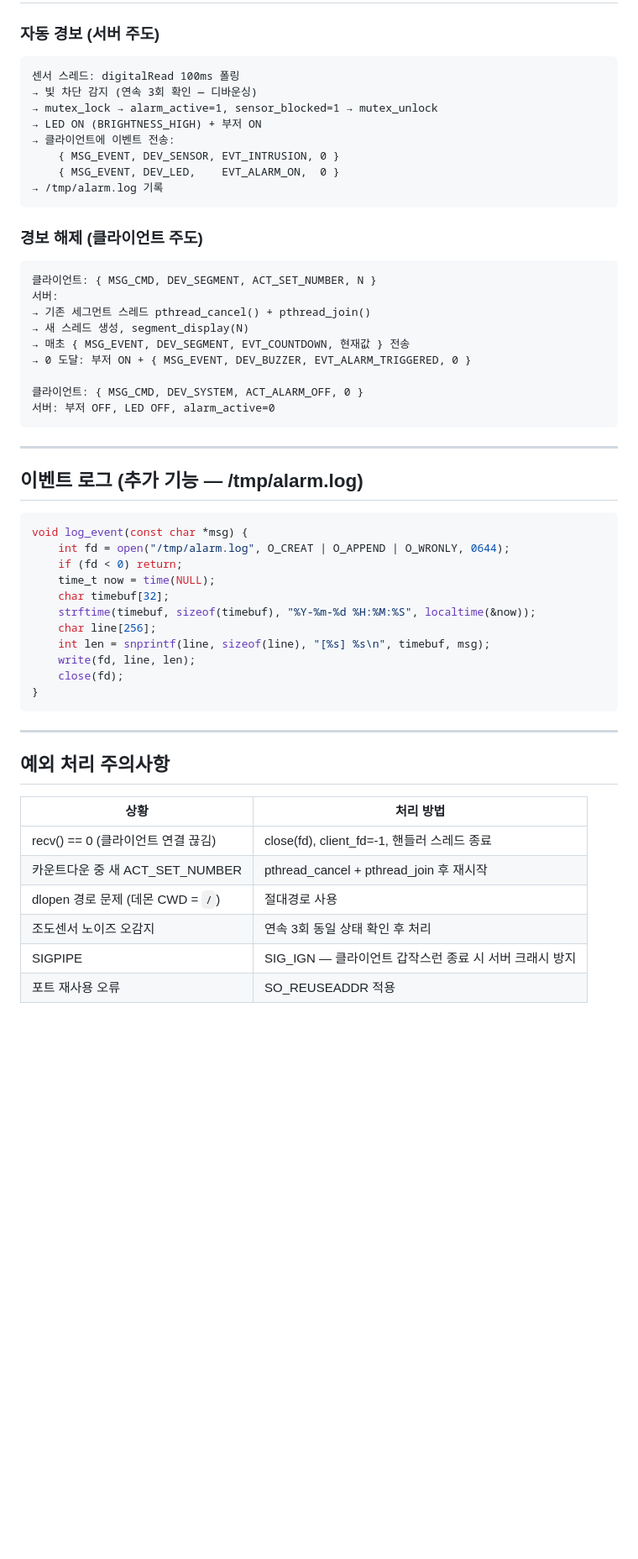
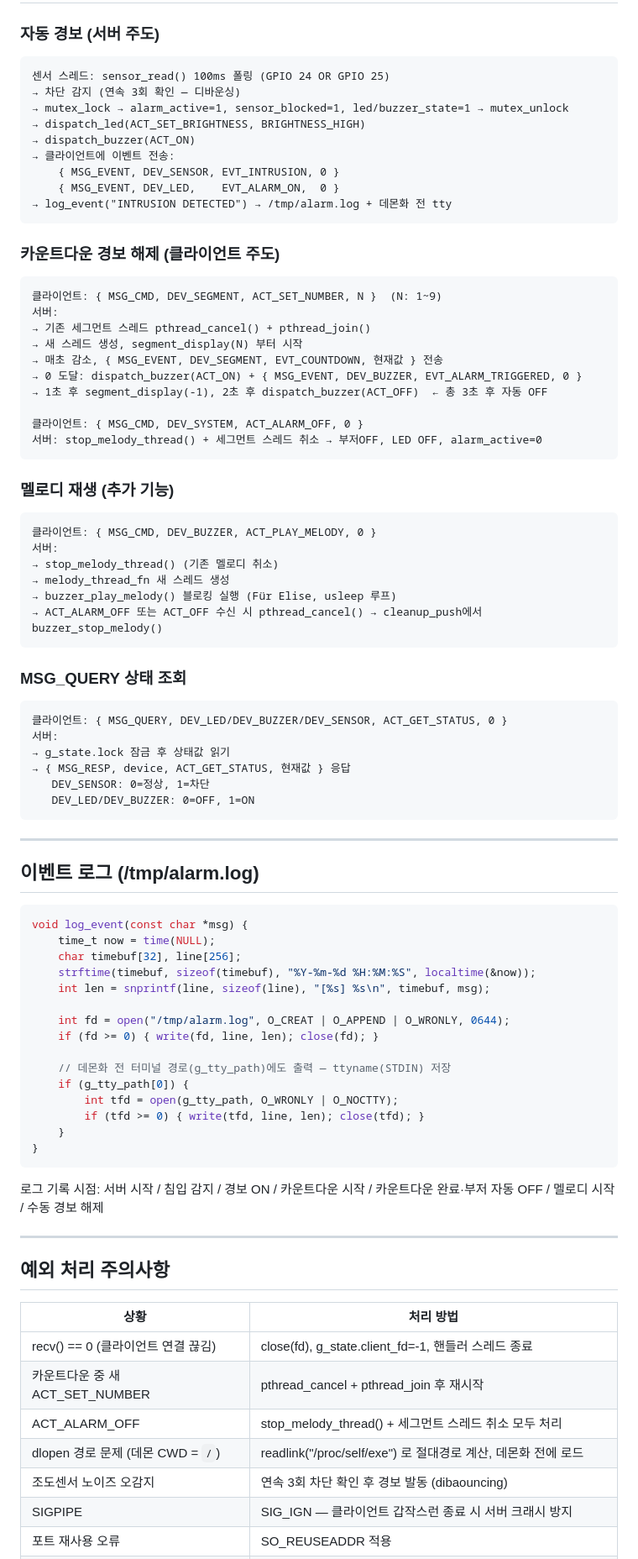
Before and after one commit to Jeong-dap/Linux_VEDA_4Sensor_TCP_Control, a Markdown page: CLAUDE.md, the part around one of its changes. Shown at 84% size. Drawn GitHub-style; blank space fills up the shorter version.

````diff
--- a/CLAUDE.md
+++ b/CLAUDE.md
@@ -296,47 +366,77 @@ signal(SIGPIPE, SIG_IGN);         // 서버 연결 끊김 시 크래시 방지
 ### 자동 경보 (서버 주도)
 
 ```
-센서 스레드: digitalRead 100ms 폴링
-→ 빛 차단 감지 (연속 3회 확인 — 디바운싱)
-→ mutex_lock → alarm_active=1, sensor_blocked=1 → mutex_unlock
-→ LED ON (BRIGHTNESS_HIGH) + 부저 ON
+센서 스레드: sensor_read() 100ms 폴링 (GPIO 24 OR GPIO 25)
+→ 차단 감지 (연속 3회 확인 — 디바운싱)
+→ mutex_lock → alarm_active=1, sensor_blocked=1, led/buzzer_state=1 → mutex_unlock
+→ dispatch_led(ACT_SET_BRIGHTNESS, BRIGHTNESS_HIGH)
+→ dispatch_buzzer(ACT_ON)
 → 클라이언트에 이벤트 전송:
     { MSG_EVENT, DEV_SENSOR, EVT_INTRUSION, 0 }
     { MSG_EVENT, DEV_LED,    EVT_ALARM_ON,  0 }
-→ /tmp/alarm.log 기록
+→ log_event("INTRUSION DETECTED") → /tmp/alarm.log + 데몬화 전 tty
 ```
 
-### 경보 해제 (클라이언트 주도)
+### 카운트다운 경보 해제 (클라이언트 주도)
 
 ```
-클라이언트: { MSG_CMD, DEV_SEGMENT, ACT_SET_NUMBER, N }
+클라이언트: { MSG_CMD, DEV_SEGMENT, ACT_SET_NUMBER, N }  (N: 1~9)
 서버:
 → 기존 세그먼트 스레드 pthread_cancel() + pthread_join()
-→ 새 스레드 생성, segment_display(N)
-→ 매초 { MSG_EVENT, DEV_SEGMENT, EVT_COUNTDOWN, 현재값 } 전송
-→ 0 도달: 부저 ON + { MSG_EVENT, DEV_BUZZER, EVT_ALARM_TRIGGERED, 0 }
+→ 새 스레드 생성, segment_display(N) 부터 시작
+→ 매초 감소, { MSG_EVENT, DEV_SEGMENT, EVT_COUNTDOWN, 현재값 } 전송
+→ 0 도달: dispatch_buzzer(ACT_ON) + { MSG_EVENT, DEV_BUZZER, EVT_ALARM_TRIGGERED, 0 }
+→ 1초 후 segment_display(-1), 2초 후 dispatch_buzzer(ACT_OFF)  ← 총 3초 후 자동 OFF
 
 클라이언트: { MSG_CMD, DEV_SYSTEM, ACT_ALARM_OFF, 0 }
-서버: 부저 OFF, LED OFF, alarm_active=0
+서버: stop_melody_thread() + 세그먼트 스레드 취소 → 부저OFF, LED OFF, alarm_active=0
+```
+
+### 멜로디 재생 (추가 기능)
+
+```
+클라이언트: { MSG_CMD, DEV_BUZZER, ACT_PLAY_MELODY, 0 }
+서버:
+→ stop_melody_thread() (기존 멜로디 취소)
+→ melody_thread_fn 새 스레드 생성
+→ buzzer_play_melody() 블로킹 실행 (Für Elise, usleep 루프)
+→ ACT_ALARM_OFF 또는 ACT_OFF 수신 시 pthread_cancel() → cleanup_push에서 buzzer_stop_melody()
+```
+
+### MSG_QUERY 상태 조회
+
+```
+클라이언트: { MSG_QUERY, DEV_LED/DEV_BUZZER/DEV_SENSOR, ACT_GET_STATUS, 0 }
+서버:
+→ g_state.lock 잠금 후 상태값 읽기
+→ { MSG_RESP, device, ACT_GET_STATUS, 현재값 } 응답
+   DEV_SENSOR: 0=정상, 1=차단
+   DEV_LED/DEV_BUZZER: 0=OFF, 1=ON
 ```
 
 ---
 
-## 이벤트 로그 (추가 기능 — /tmp/alarm.log)
+## 이벤트 로그 (/tmp/alarm.log)
 
 ```c
 void log_event(const char *msg) {
+    time_t now = time(NULL);
+    char timebuf[32], line[256];
+    strftime(timebuf, sizeof(timebuf), "%Y-%m-%d %H:%M:%S", localtime(&now));
+    int len = snprintf(line, sizeof(line), "[%s] %s\n", timebuf, msg);
+
     int fd = open("/tmp/alarm.log", O_CREAT | O_APPEND | O_WRONLY, 0644);
-    if (fd < 0) return;
-    time_t now = time(NULL);
-    char timebuf[32];
-    strftime(timebuf, sizeof(timebuf), "%Y-%m-%d %H:%M:%S", localtime(&now));
-    char line[256];
-    int len = snprintf(line, sizeof(line), "[%s] %s\n", timebuf, msg);
-    write(fd, line, len);
-    close(fd);
+    if (fd >= 0) { write(fd, line, len); close(fd); }
+
+    // 데몬화 전 터미널 경로(g_tty_path)에도 출력 — ttyname(STDIN) 저장
+    if (g_tty_path[0]) {
+        int tfd = open(g_tty_path, O_WRONLY | O_NOCTTY);
+        if (tfd >= 0) { write(tfd, line, len); close(tfd); }
+    }
 }
 ```
+
+로그 기록 시점: 서버 시작 / 침입 감지 / 경보 ON / 카운트다운 시작 / 카운트다운 완료·부저 자동 OFF / 멜로디 시작 / 수동 경보 해제
 
 ---
 
@@ -344,9 +444,10 @@ void log_event(const char *msg) {
 
 | 상황 | 처리 방법 |
 |------|-----------|
-| recv() == 0 (클라이언트 연결 끊김) | close(fd), client_fd=-1, 핸들러 스레드 종료 |
+| recv() == 0 (클라이언트 연결 끊김) | close(fd), g_state.client_fd=-1, 핸들러 스레드 종료 |
 | 카운트다운 중 새 ACT_SET_NUMBER | pthread_cancel + pthread_join 후 재시작 |
-| dlopen 경로 문제 (데몬 CWD = `/`) | 절대경로 사용 |
-| 조도센서 노이즈 오감지 | 연속 3회 동일 상태 확인 후 처리 |
+| ACT_ALARM_OFF | stop_melody_thread() + 세그먼트 스레드 취소 모두 처리 |
+| dlopen 경로 문제 (데몬 CWD = `/`) | readlink("/proc/self/exe") 로 절대경로 계산, 데몬화 전에 로드 |
+| 조도센서 노이즈 오감지 | 연속 3회 차단 확인 후 경보 발동 (dibaouncing) |
 | SIGPIPE | SIG_IGN — 클라이언트 갑작스런 종료 시 서버 크래시 방지 |
 | 포트 재사용 오류 | SO_REUSEADDR 적용 |
````
Also changed, not shown: other parts of CLAUDE.md (+174 -106 lines).
